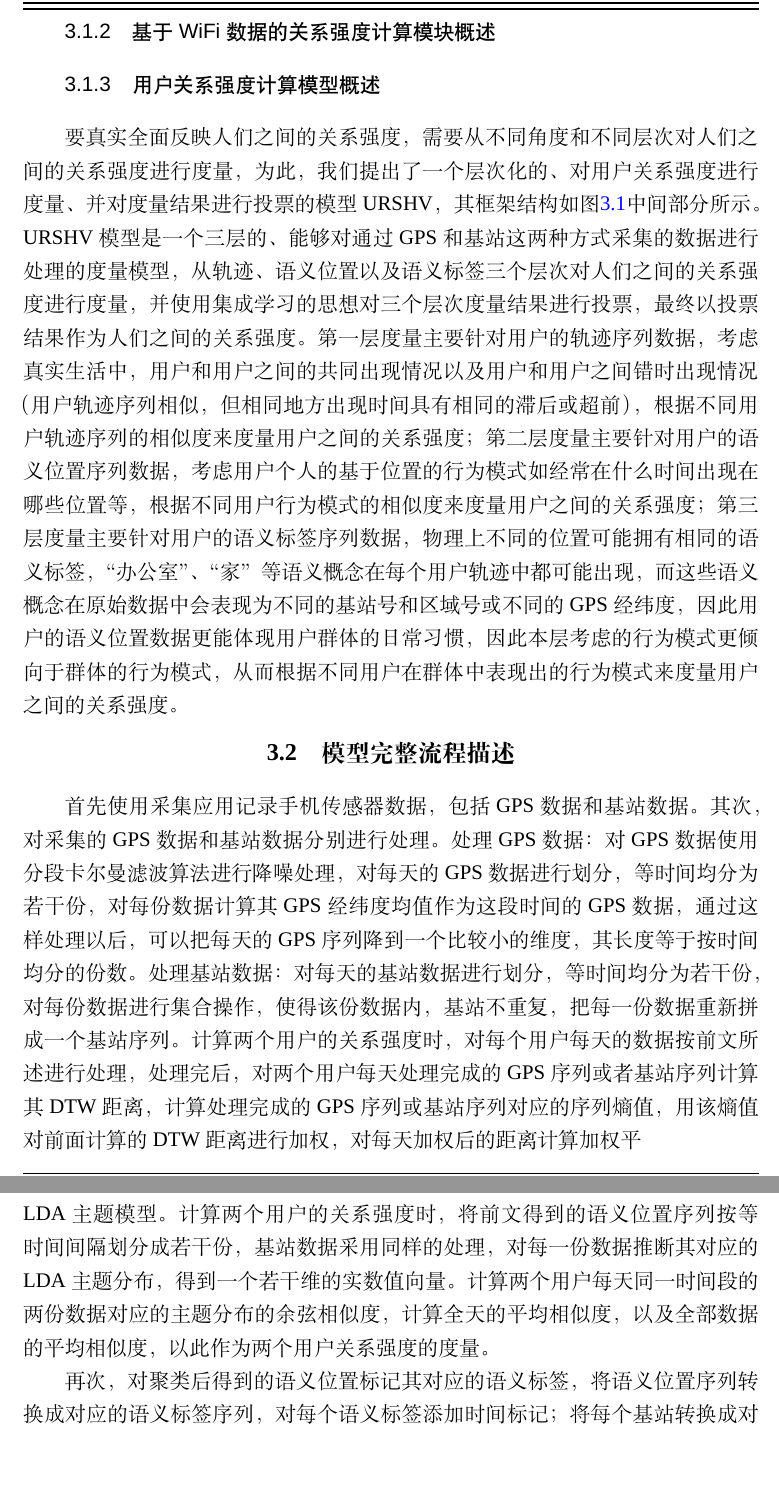
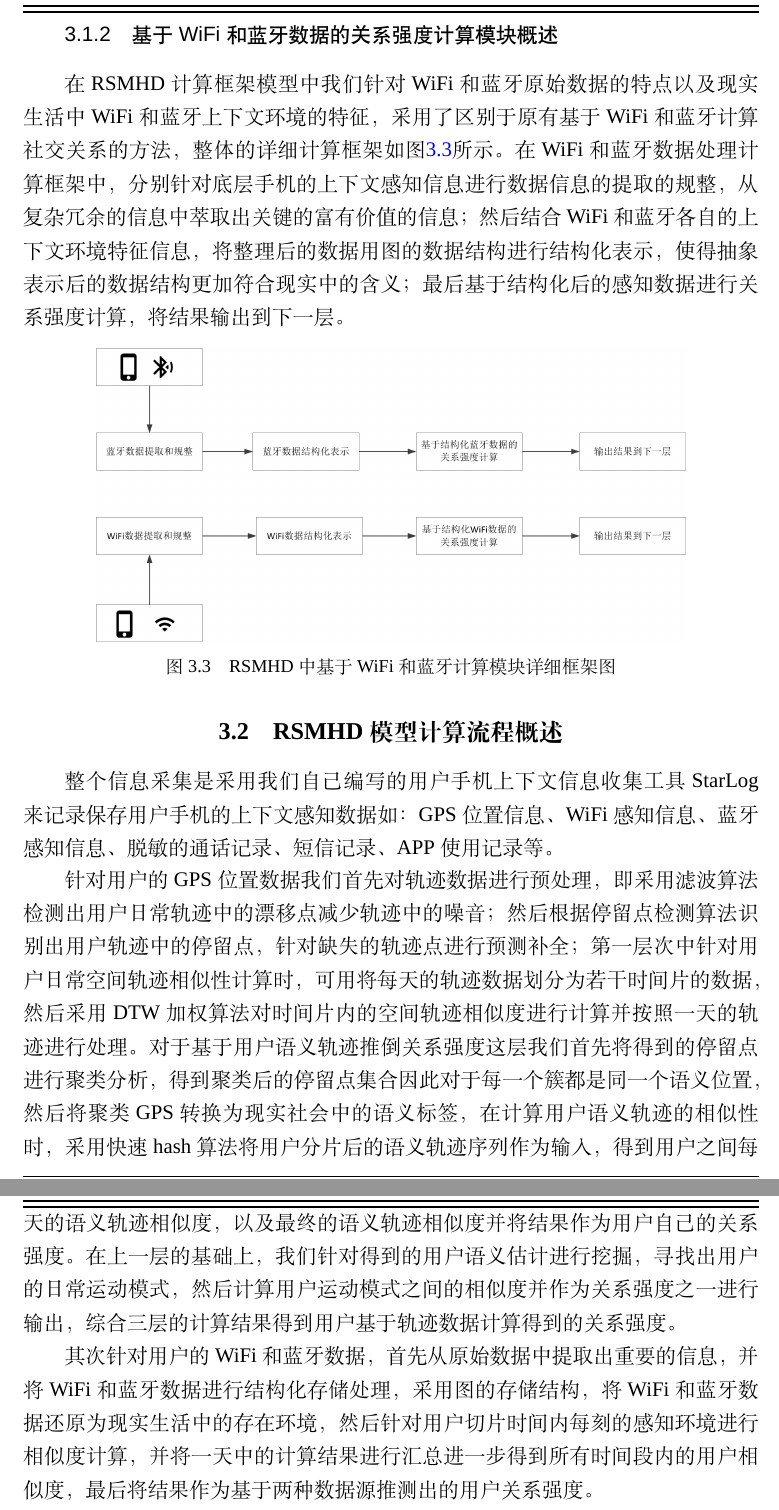
Before and after one commit to CrazySnailer/nudtPaper, a LaTeX thesis (thesis.tex, which reads data/chap02.tex): two parts of pages 43 and 44 of 106, joined at a grey line, cut so that both start at the same text, the shorter picture padded with empty space. Compiled offline with XeLaTeX; a missing font is replaced by an installed copy or a similar font.

Commit message:
开始第四章

```diff
--- a/data/chap02.tex
+++ b/data/chap02.tex
@@ -319,17 +319,21 @@ AMVD(A,B)=\frac{1}{\left | A \right |}\sum_{\forall a_{i} \in A}^{ }  \mathop{\a
 \caption{RSMHD中基于用户轨迹计算模块详细框架图}
 \label{fig:7_1_tra}
 \end{figure}
-\subsection{基于WiFi数据的关系强度计算模块概述}
+\subsection{基于WiFi和蓝牙数据的关系强度计算模块概述}
+在RSMHD计算框架模型中我们针对WiFi和蓝牙原始数据的特点以及现实生活中WiFi和蓝牙上下文环境的特征，采用了区别于原有基于WiFi和蓝牙计算社交关系的方法，整体的详细计算框架如图\ref{fig:7_1_wifi}所示。在WiFi和蓝牙数据处理计算框架中，分别针对底层手机的上下文感知信息进行数据信息的提取的规整，从复杂冗余的信息中萃取出关键的富有价值的信息；然后结合WiFi和蓝牙各自的上下文环境特征信息，将整理后的数据用图的数据结构进行结构化表示，使得抽象表示后的数据结构更加符合现实中的含义；最后基于结构化后的感知数据进行关系强度计算，将结果输出到下一层。
+\begin{figure}[htp]
+\centering
+\includegraphics[width=0.8\textwidth]{figure_3_RSMHDwifibluee}
+\caption{RSMHD中基于WiFi和蓝牙计算模块详细框架图}
+\label{fig:7_1_wifi}
+\end{figure}
+\section{RSMHD模型计算流程概述}
+\label{sec:section7-2}
+整个信息采集是采用我们自己编写的用户手机上下文信息收集工具StarLog来记录保存用户手机的上下文感知数据如：GPS位置信息、WiFi感知信息、蓝牙感知信息、脱敏的通话记录、短信记录、APP使用记录等。
+\par 针对用户的GPS位置数据我们首先对轨迹数据进行预处理，即采用滤波算法检测出用户日常轨迹中的漂移点减少轨迹中的噪音；然后根据停留点检测算法识别出用户轨迹中的停留点，针对缺失的轨迹点进行预测补全；第一层次中针对用户日常空间轨迹相似性计算时，可用将每天的轨迹数据划分为若干时间片的数据，然后采用DTW加权算法对时间片内的空间轨迹相似度进行计算并按照一天的轨迹进行处理。对于基于用户语义轨迹推倒关系强度这层我们首先将得到的停留点进行聚类分析，得到聚类后的停留点集合因此对于每一个簇都是同一个语义位置，然后将聚类GPS转换为现实社会中的语义标签，在计算用户语义轨迹的相似性时，采用快速hash算法将用户分片后的语义轨迹序列作为输入，得到用户之间每天的语义轨迹相似度，以及最终的语义轨迹相似度并将结果作为用户自己的关系强度。在上一层的基础上，我们针对得到的用户语义估计进行挖掘，寻找出用户的日常运动模式，然后计算用户运动模式之间的相似度并作为关系强度之一进行输出，综合三层的计算结果得到用户基于轨迹数据计算得到的关系强度。
+\par 其次针对用户的WiFi和蓝牙数据，首先从原始数据中提取出重要的信息，并将WiFi和蓝牙数据进行结构化存储处理，采用图的存储结构，将WiFi和蓝牙数据还原为现实生活中的存在环境，然后针对用户切片时间内每刻的感知环境进行相似度计算，并将一天中的计算结果进行汇总进一步得到所有时间段内的用户相似度，最后将结果作为基于两种数据源推测出的用户关系强度。
+\par 最后，在基于前面三种数据源的用户关系强度计算结果的基础上，采用集成学习的思想对计算结果进行融合处理，得到最终的用户关系强度计算结果。
 
-\subsection{用户关系强度计算模型概述}
-要真实全面反映人们之间的关系强度，需要从不同角度和不同层次对人们之间的关系强度进行度量，为此，我们提出了一个层次化的、对用户关系强度进行度量、并对度量结果进行投票的模型URSHV，其框架结构如图\ref{fig:7_1}中间部分所示。URSHV模型是一个三层的、能够对通过GPS 和基站这两种方式采集的数据进行处理的度量模型，从轨迹、语义位置以及语义标签三个层次对人们之间的关系强度进行度量，并使用集成学习的思想对三个层次度量结果进行投票，最终以投票结果作为人们之间的关系强度。第一层度量主要针对用户的轨迹序列数据，考虑真实生活中，用户和用户之间的共同出现情况以及用户和用户之间错时出现情况（用户轨迹序列相似，但相同地方出现时间具有相同的滞后或超前），根据不同用户轨迹序列的相似度来度量用户之间的关系强度；第二层度量主要针对用户的语义位置序列数据，考虑用户个人的基于位置的行为模式如经常在什么时间出现在哪些位置等，根据不同用户行为模式的相似度来度量用户之间的关系强度；第三层度量主要针对用户的语义标签序列数据，物理上不同的位置可能拥有相同的语义标签，“办公室”、“家”等语义概念在每个用户轨迹中都可能出现，而这些语义概念在原始数据中会表现为不同的基站号和区域号或不同的GPS经纬度，因此用户的语义位置数据更能体现用户群体的日常习惯，因此本层考虑的行为模式更倾向于群体的行为模式，从而根据不同用户在群体中表现出的行为模式来度量用户之间的关系强度。
-\section{模型完整流程描述}
-\label{sec:section7-2}
-首先使用采集应用记录手机传感器数据，包括GPS数据和基站数据。
-其次，对采集的GPS数据和基站数据分别进行处理。处理GPS数据：对GPS数据使用分段卡尔曼滤波算法进行降噪处理，对每天的GPS 数据进行划分，等时间均分为若干份，对每份数据计算其GPS经纬度均值作为这段时间的GPS 数据，通过这样处理以后，可以把每天的GPS序列降到一个比较小的维度，其长度等于按时间均分的份数。处理基站数据：对每天的基站数据进行划分，等时间均分为若干份，对每份数据进行集合操作，使得该份数据内，基站不重复，把每一份数据重新拼成一个基站序列。计算两个用户的关系强度时，对每个用户每天的数据按前文所述进行处理，处理完后，对两个用户每天处理完成的GPS序列或者基站序列计算其DTW 距离，计算处理完成的GPS序列或基站序列对应的序列熵值，用该熵值对前面计算的DTW 距离进行加权，对每天加权后的距离计算加权平\\par 均值，以此作为两个用户关系强度的度量。
-再次，对降噪后的GPS数据剔除路上的点，使用聚类算法得到对应的语义位置，将GPS序列转换成对应的语义位置序列，对每个语义位置添加时间标记；对基站数据添加时间标记。训练对应的LDA主题模型。计算两个用户的关系强度时，将前文得到的语义位置序列按等时间间隔划分成若干份，基站数据采用同样的处理，对每一份数据推断其对应的LDA 主题分布，得到一个若干维的实数值向量。计算两个用户每天同一时间段的两份数据对应的主题分布的余弦相似度，计算全天的平均相似度，以及全部数据的平均相似度，以此作为两个用户关系强度的度量。
-\par 再次，对聚类后得到的语义位置标记其对应的语义标签，将语义位置序列转换成对应的语义标签序列，对每个语义标签添加时间标记；将每个基站转换成对应的语义标签，对每个语义标签添加时间标记。训练对应的LDA主题模型。计算用户关系强度的方法与前文基于语义位置计算关系强度的方法相同。
-\par 最后，在前面三层计算结果的基础上，对三层关系强度的计算结果进行投票，将投票结果作为最终的关系强度。
 \chapter{GPS数据处理及语义标签标注技术}
 \label{chap:chapter03}
 上一章主要描述了本课题的整体模型框架。本章描述该整体模型框架的第一部分GPS数据处理及语义标签标注技术，包括SASLL 系统框架、如何计算GPS 数据对应的语义位置以及如何对语义位置标语义标签。
```
Also changed, not shown: figures/figure_3_RSMHDwifibluee.png (added), data/chap02.tex (2 more changed lines), 7 other files.
